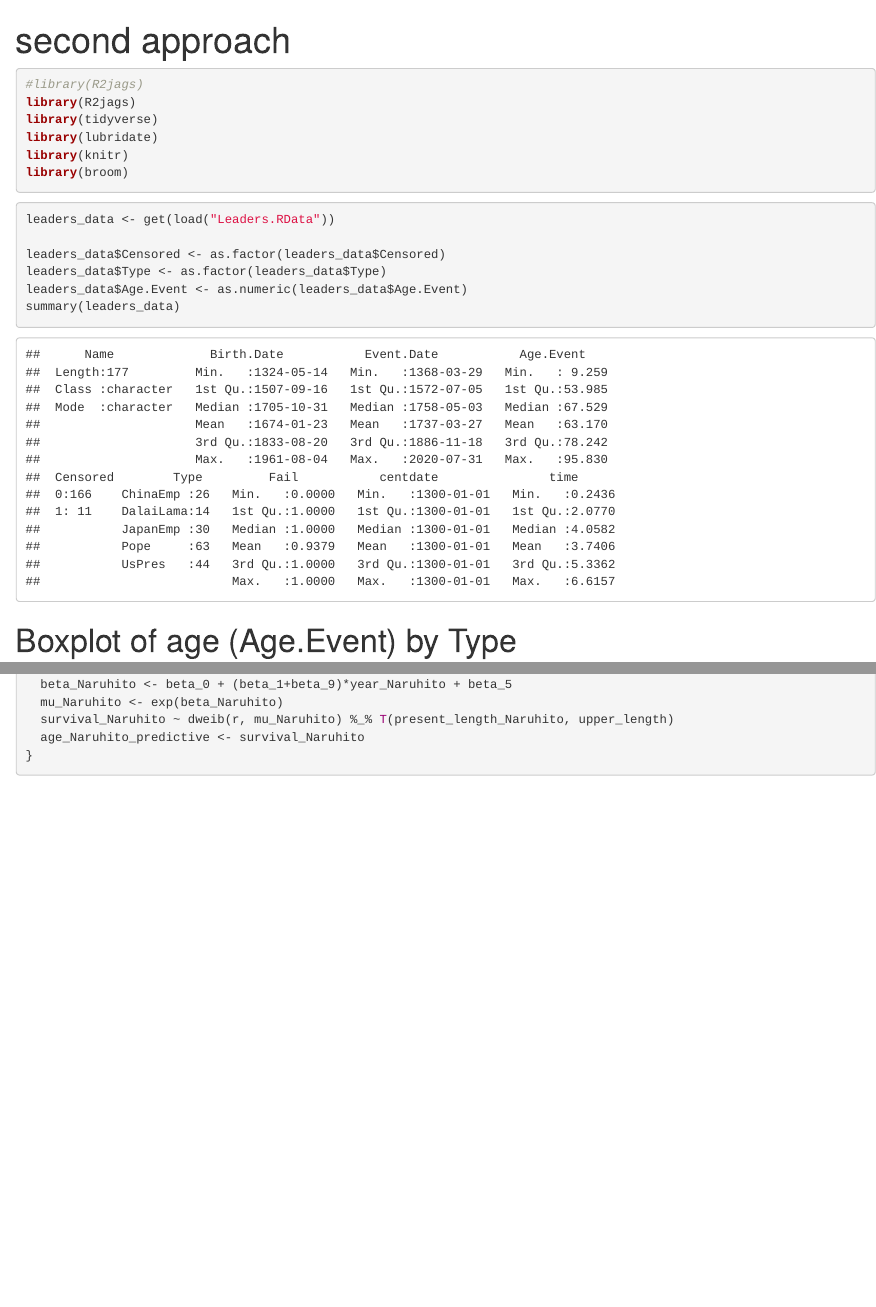
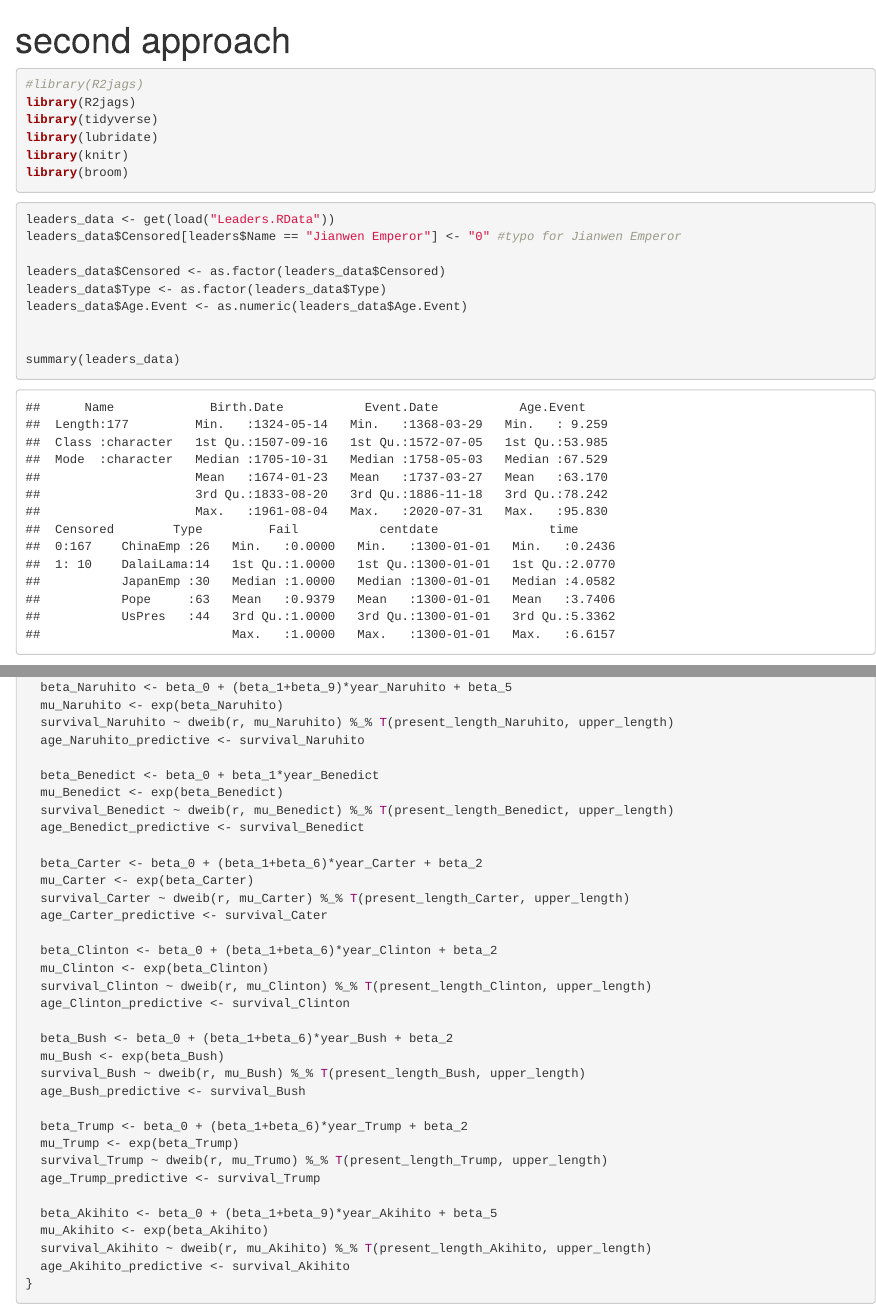
Before and after one commit to ashleyjmurray/case_study_one, an R Markdown document (second_approach.Rmd): the page in a window 1100 px wide, from its top, and a second part further down, joined at a grey line. Rendered offline with R 4.5, knitr and Pandoc, with nearby package versions; some code elsewhere in the file could not run offline.

Commit message:
created predictive age for all living leaders; correct censored typo for Jianwen Emperor

````diff
--- a/second_approach.Rmd
+++ b/second_approach.Rmd
@@ -18,10 +18,13 @@
 
 ```{r}
 leaders_data <- get(load("Leaders.RData"))
+leaders_data$Censored[leaders$Name == "Jianwen Emperor"] <- "0" #typo for Jianwen Emperor
 
 leaders_data$Censored <- as.factor(leaders_data$Censored)
 leaders_data$Type <- as.factor(leaders_data$Type)
 leaders_data$Age.Event <- as.numeric(leaders_data$Age.Event)
+
+
 summary(leaders_data)
 ```
 
@@ -178,6 +181,36 @@
   mu_Naruhito <- exp(beta_Naruhito)
   survival_Naruhito ~ dweib(r, mu_Naruhito) %_% T(present_length_Naruhito, upper_length)
   age_Naruhito_predictive <- survival_Naruhito
+
+  beta_Benedict <- beta_0 + beta_1*year_Benedict
+  mu_Benedict <- exp(beta_Benedict)
+  survival_Benedict ~ dweib(r, mu_Benedict) %_% T(present_length_Benedict, upper_length)
+  age_Benedict_predictive <- survival_Benedict
+
+  beta_Carter <- beta_0 + (beta_1+beta_6)*year_Carter + beta_2
+  mu_Carter <- exp(beta_Carter)
+  survival_Carter ~ dweib(r, mu_Carter) %_% T(present_length_Carter, upper_length)
+  age_Carter_predictive <- survival_Cater
+
+  beta_Clinton <- beta_0 + (beta_1+beta_6)*year_Clinton + beta_2
+  mu_Clinton <- exp(beta_Clinton)
+  survival_Clinton ~ dweib(r, mu_Clinton) %_% T(present_length_Clinton, upper_length)
+  age_Clinton_predictive <- survival_Clinton
+
+  beta_Bush <- beta_0 + (beta_1+beta_6)*year_Bush + beta_2
+  mu_Bush <- exp(beta_Bush)
+  survival_Bush ~ dweib(r, mu_Bush) %_% T(present_length_Bush, upper_length)
+  age_Bush_predictive <- survival_Bush
+
+  beta_Trump <- beta_0 + (beta_1+beta_6)*year_Trump + beta_2
+  mu_Trump <- exp(beta_Trump)
+  survival_Trump ~ dweib(r, mu_Trumo) %_% T(present_length_Trump, upper_length)
+  age_Trump_predictive <- survival_Trump
+
+  beta_Akihito <- beta_0 + (beta_1+beta_9)*year_Akihito + beta_5
+  mu_Akihito <- exp(beta_Akihito)
+  survival_Akihito ~ dweib(r, mu_Akihito) %_% T(present_length_Akihito, upper_length)
+  age_Akihito_predictive <- survival_Akihito
 }
 ```
 
````
